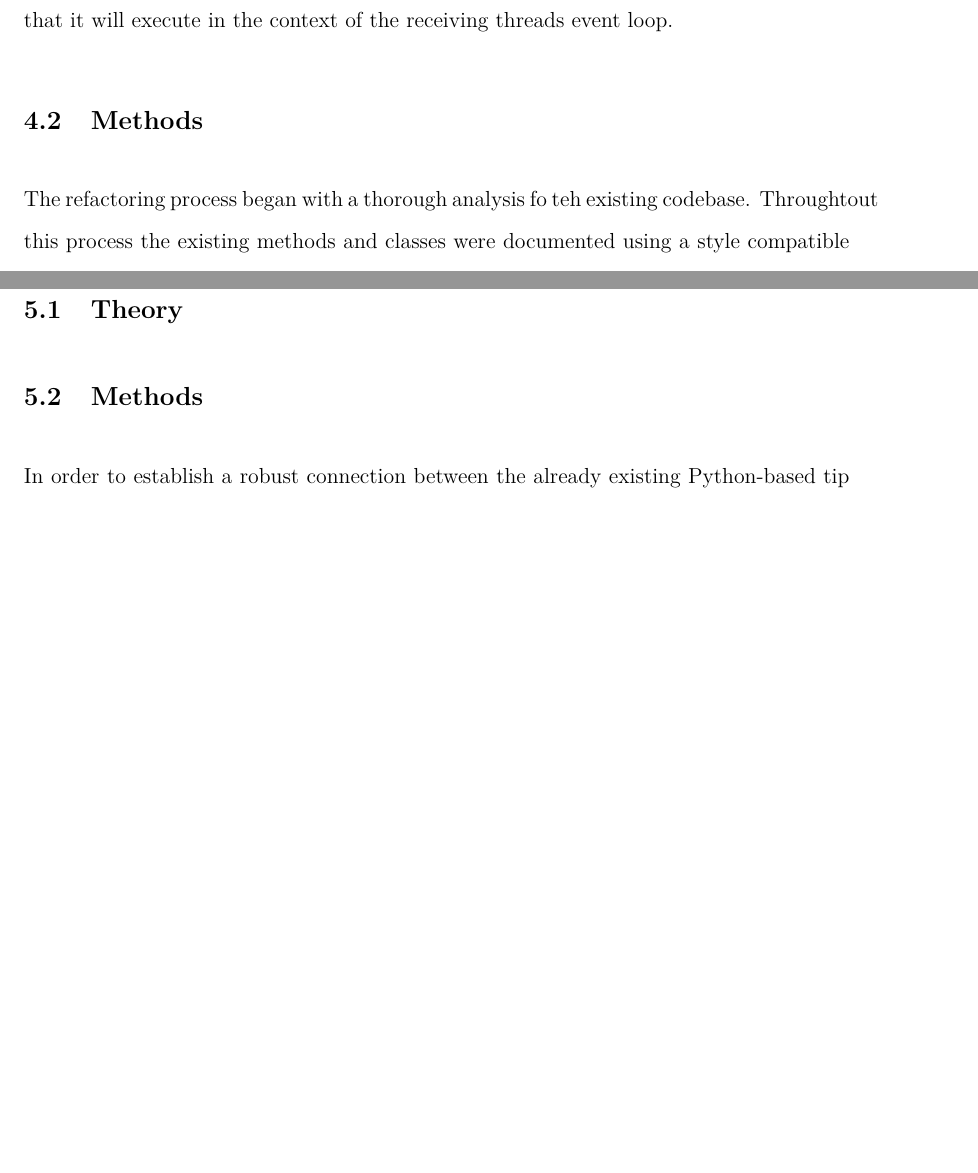
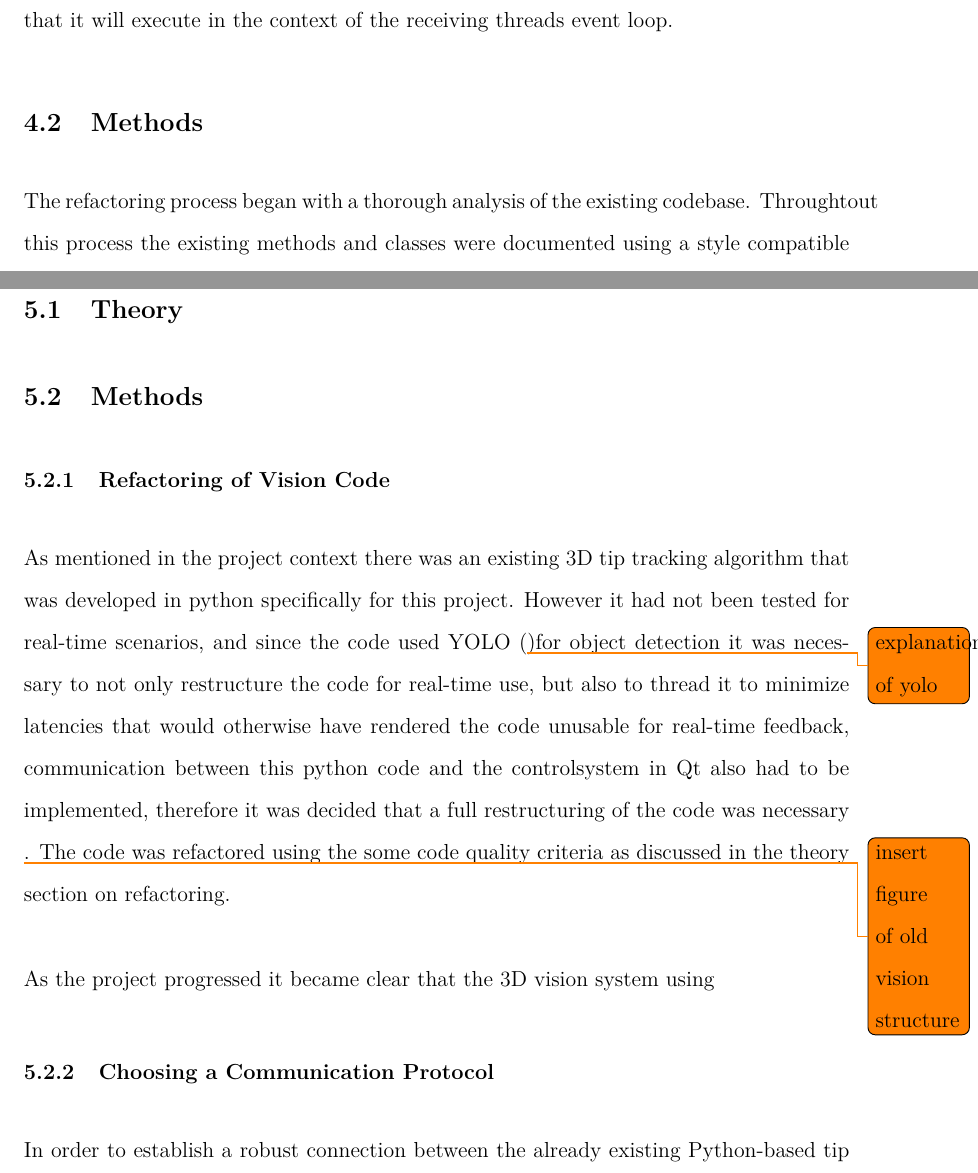
Before and after one commit to KatlaMariaGudmundsdottir/MasterThesis, a LaTeX document (main.tex, which reads sections/refactoring.tex, sections/tipTracking.tex): two parts of pages 14 and 18 of 48 before the commit and two parts of pages 14 and 18 of 49 after it, joined at a grey line, cut so that both start at the same text, the shorter picture padded with empty space. Compiled offline with pdfLaTeX.

Commit message:
plane edits

```diff
--- a/sections/refactoring.tex
+++ b/sections/refactoring.tex
@@ -22,5 +22,5 @@ However, introducing concurrency also introduces complexity. Issues such as race
 A common and reliable pattern for concurrent real-time systems is event-driven communication between threads. In this model, components communicate through asynchronous messages rather than direct calls or shared varieables. In Qt this is implemented via the signal-slot mechanism. Signals are emitted when events occur, and slots (connected handler functions) respond to those events. Qt ensures that the communication is thread safe by searializing signal delivery using the vent loop of the receiving thread, meaning that it will execute in the context of the receiving threads event loop.
 
 \subsection{Methods}
-The refactoring process began with a thorough analysis fo teh existing codebase. Throughtout this process the existing methods and classes were documented using a style compatible with doxygen. This step provided an overview of the software architecture and highlighted areas where the structure violated modular design principles, such as excessive coupling and low cohesion.
+The refactoring process began with a thorough analysis of the existing codebase. Throughtout this process the existing methods and classes were documented using a style compatible with doxygen. This step provided an overview of the software architecture and highlighted areas where the structure violated modular design principles, such as excessive coupling and low cohesion.
 \newline \newline
--- a/sections/tipTracking.tex
+++ b/sections/tipTracking.tex
@@ -6,6 +6,14 @@
 
 
 \subsection{Methods}
+
+\subsubsection{Refactoring of Vision Code}
+As mentioned in the project context there was an existing 3D tip tracking algorithm that was developed in python specifically for this project. However it had not been tested for real-time scenarios, and since the code used YOLO (\todo{explanation of yolo})for object detection it was necessary to not only restructure the code for real-time use, but also to thread it to minimize latencies that would otherwise have rendered the code unusable for real-time feedback, communication between this python code and the controlsystem in Qt also had to be implemented, therefore it was decided that a full restructuring of the code was necessary
+\todo{insert figure of old vision structure}. The code was refactored using the some code quality criteria as discussed in the theory section on refactoring.
+\newline \newline
+As the project progressed it became clear that the 3D vision system using
+
+\subsubsection{Choosing a Communication Protocol}
 In order to establish a robust connection between the already existing Python-based tip tracking system and the C++/Qt-based control system several ways of establishing an interface were evaluated. In order to choose the most suited communication method a set of evaluation criteria based on their suitability for real-time dat streaming \textit{Designing Data Intensive Applications} \cite{kleppmann_designing_2017} were used.
 
 \begin{enumerate}
```
Also changed, not shown: sections/refactoring.tex (12 more changed lines), sections/tipTracking.tex (2 more changed lines).
